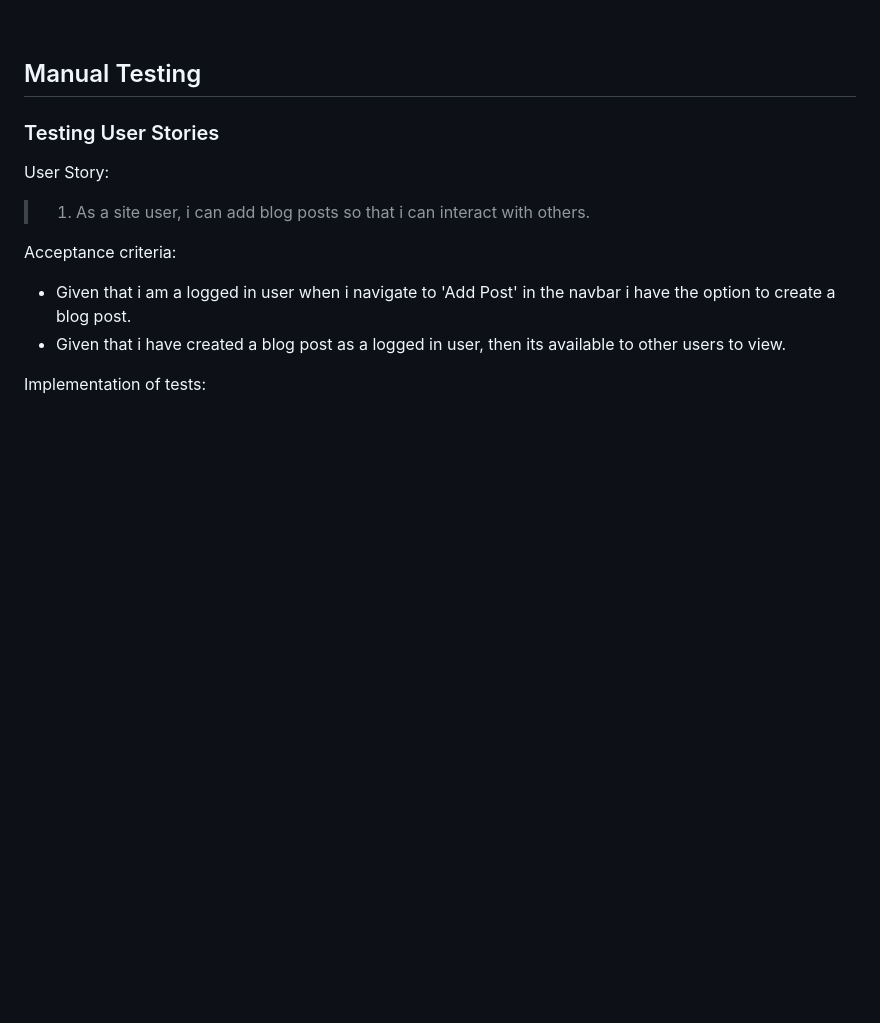
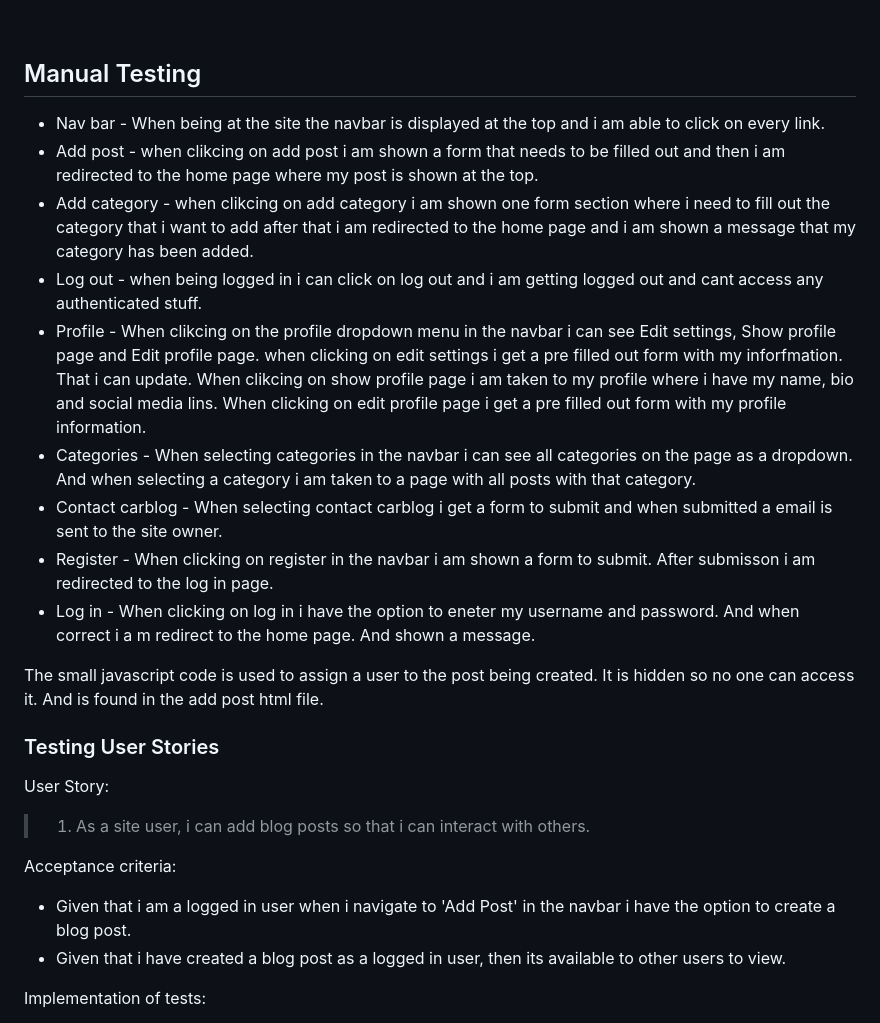
Before and after one commit to Code-Institute-Submissions/Dominikwigh-carblog-django, a Markdown page: README.md, the part around the change. Drawn GitHub-style; blank space fills up the shorter version.

Commit message:
wtitten manual testing section

```diff
--- a/README.md
+++ b/README.md
@@ -181,6 +181,17 @@ Well, you asked for it!
 <br>
 
 ## Manual Testing
+* Nav bar - When being at the site the navbar is displayed at the top and i am able to click on every link.
+* Add post - when clikcing on add post i am shown a form that needs to be filled out and then i am redirected to the home page where my post is shown at the top.
+* Add category - when clikcing on add category i am shown one form section where i need to fill out the category that i want to add after that i am redirected to the home page and i am shown a message that my category has been added.
+* Log out - when being logged in i can click on log out and i am getting logged out and cant access any authenticated stuff.
+* Profile - When clikcing on the profile dropdown menu in the navbar i can see Edit settings, Show profile page and Edit profile page. when clicking on edit settings i get a pre filled out form with my inforfmation. That i can update. When clikcing on show profile page i am taken to my profile where i have my name, bio and social media lins. When clicking on edit profile page i get a pre filled out form with my profile information.
+* Categories - When selecting categories in the navbar i can see all categories on the page as a dropdown. And when selecting a category i am taken to a page with all posts with that category.
+* Contact carblog - When selecting contact carblog i get a form to submit and when submitted a email is sent to the site owner.
+* Register - When clicking on register in the navbar i am shown a form to submit. After submisson i am redirected to the log in page.
+* Log in - When clicking on log in i have the option to eneter my username and password. And when correct i a m redirect to the home page. And shown a message.
+
+The small javascript code is used to assign a user to the post being created. It is hidden so no one can access it. And is found in the add post html file.
 
 ### Testing User Stories
 
```
